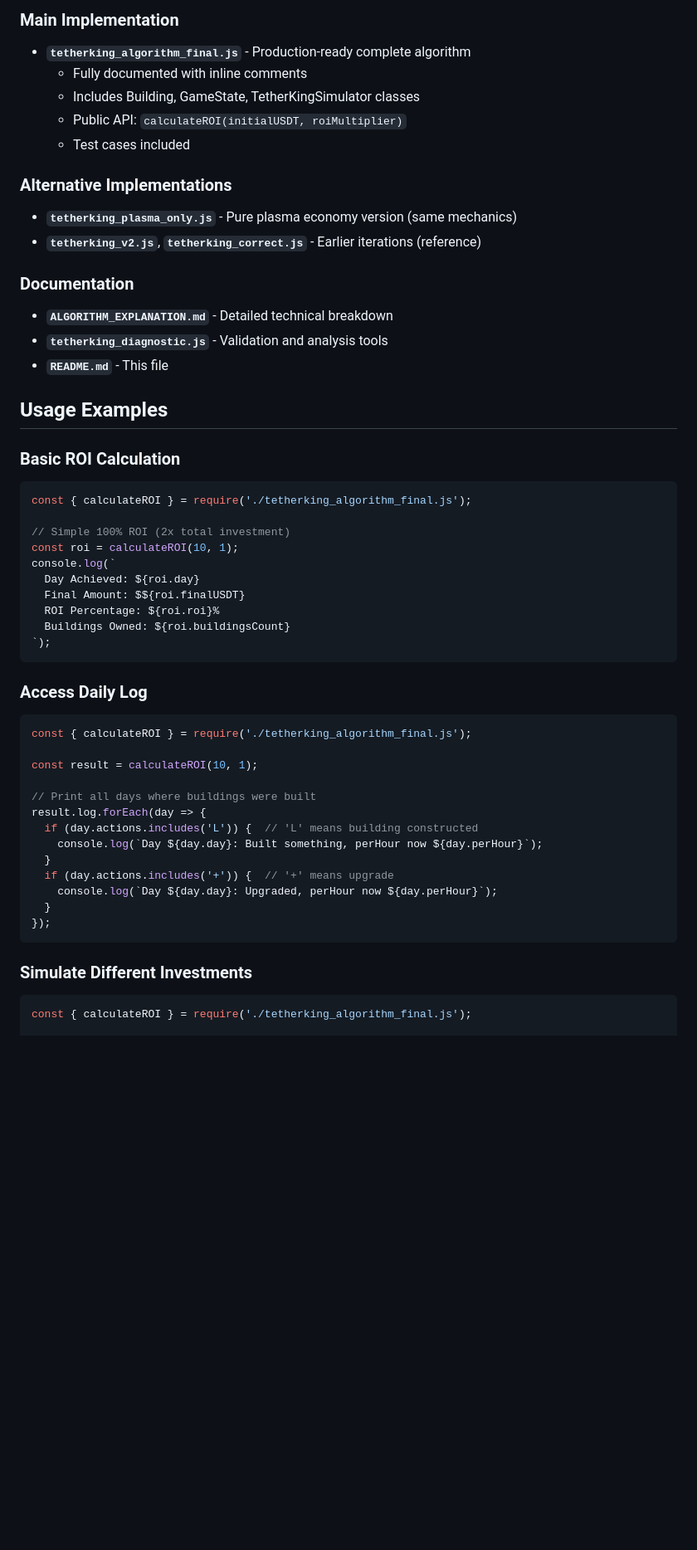
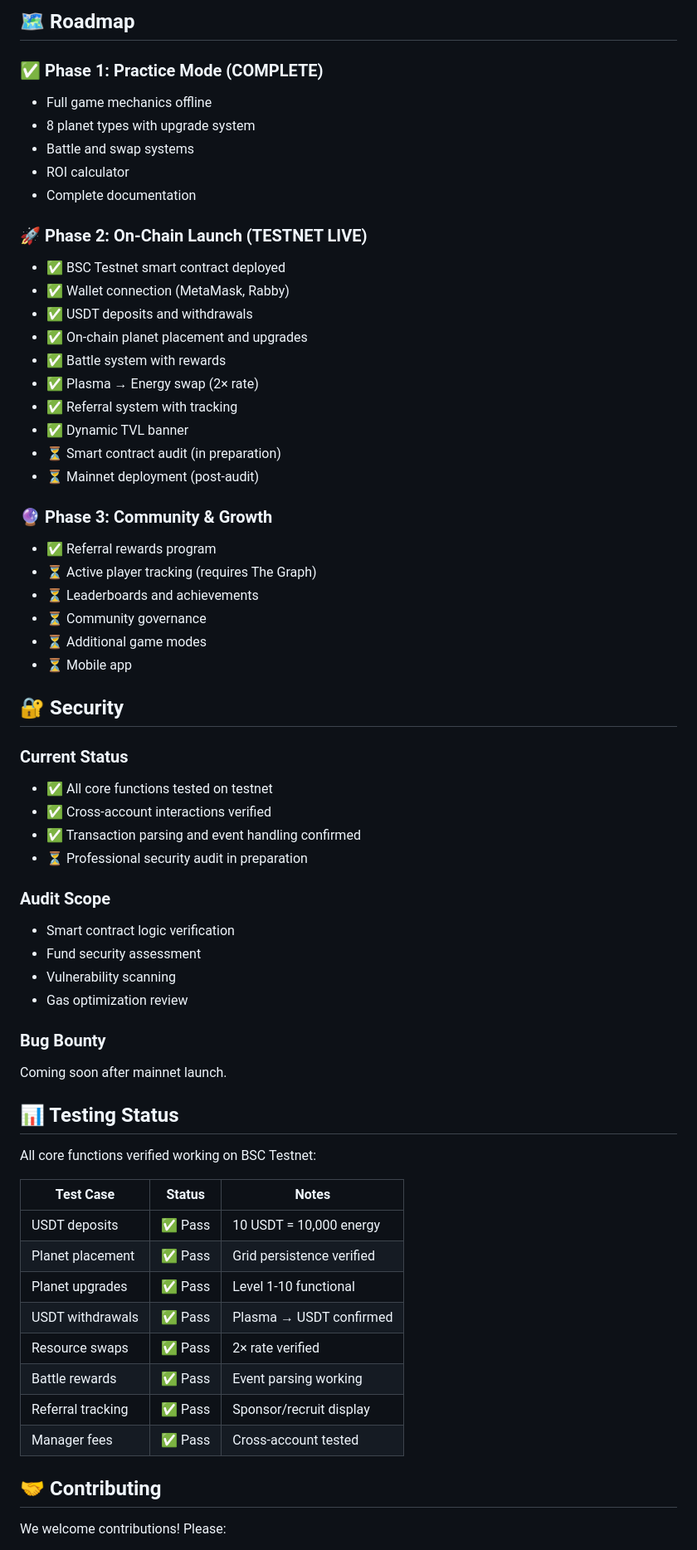
Before and after one commit to cosmicyield/cosmicyield, a Markdown page: README.md, the part around one of its changes. Shown at 83% size. Drawn GitHub-style; blank space fills up the shorter version.

````diff
--- a/README.md
+++ b/README.md
@@ -107,57 +187,66 @@ Expected Actions:
 
-### Main Implementation
-- **`tetherking_algorithm_final.js`** - Production-ready complete algorithm
-  - Fully documented with inline comments
-  - Includes Building, GameState, TetherKingSimulator classes
-  - Public API: `calculateROI(initialUSDT, roiMultiplier)`
-  - Test cases included
+## 🗺️ Roadmap
 
-### Alternative Implementations
-- **`tetherking_plasma_only.js`** - Pure plasma economy version (same mechanics)
-- **`tetherking_v2.js`**, **`tetherking_correct.js`** - Earlier iterations (reference)
+### ✅ Phase 1: Practice Mode (COMPLETE)
+- Full game mechanics offline
+- 8 planet types with upgrade system
+- Battle and swap systems
+- ROI calculator
+- Complete documentation
 
-### Documentation
-- **`ALGORITHM_EXPLANATION.md`** - Detailed technical breakdown
-- **`tetherking_diagnostic.js`** - Validation and analysis tools
-- **`README.md`** - This file
+### 🚀 Phase 2: On-Chain Launch (TESTNET LIVE)
+- ✅ BSC Testnet smart contract deployed
+- ✅ Wallet connection (MetaMask, Rabby)
+- ✅ USDT deposits and withdrawals
+- ✅ On-chain planet placement and upgrades
+- ✅ Battle system with rewards
+- ✅ Plasma → Energy swap (2× rate)
+- ✅ Referral system with tracking
+- ✅ Dynamic TVL banner
+- ⏳ Smart contract audit (in preparation)
+- ⏳ Mainnet deployment (post-audit)
 
-## Usage Examples
+### 🔮 Phase 3: Community & Growth
+- ✅ Referral rewards program
+- ⏳ Active player tracking (requires The Graph)
+- ⏳ Leaderboards and achievements
+- ⏳ Community governance
+- ⏳ Additional game modes
+- ⏳ Mobile app
 
-### Basic ROI Calculation
+## 🔐 Security
 
-```javascript
-const { calculateROI } = require('./tetherking_algorithm_final.js');
+### Current Status
+- ✅ All core functions tested on testnet
+- ✅ Cross-account interactions verified
+- ✅ Transaction parsing and event handling confirmed
+- ⏳ Professional security audit in preparation
 
-// Simple 100% ROI (2x total investment)
-const roi = calculateROI(10, 1);
-console.log(`
-  Day Achieved: ${roi.day}
-  Final Amount: $${roi.finalUSDT}
-  ROI Percentage: ${roi.roi}%
-  Buildings Owned: ${roi.buildingsCount}
-`);
-```
+### Audit Scope
+- Smart contract logic verification
+- Fund security assessment
+- Vulnerability scanning
+- Gas optimization review
 
-### Access Daily Log
+### Bug Bounty
+Coming soon after mainnet launch.
 
-```javascript
-const { calculateROI } = require('./tetherking_algorithm_final.js');
+## 📊 Testing Status
 
-const result = calculateROI(10, 1);
+All core functions verified working on BSC Testnet:
 
-// Print all days where buildings were built
-result.log.forEach(day => {
-  if (day.actions.includes('L')) {  // 'L' means building constructed
-    console.log(`Day ${day.day}: Built something, perHour now ${day.perHour}`);
-  }
-  if (day.actions.includes('+')) {  // '+' means upgrade
-    console.log(`Day ${day.day}: Upgraded, perHour now ${day.perHour}`);
-  }
-});
-```
+| Test Case | Status | Notes |
+|-----------|--------|-------|
+| USDT deposits | ✅ Pass | 10 USDT = 10,000 energy |
+| Planet placement | ✅ Pass | Grid persistence verified |
+| Planet upgrades | ✅ Pass | Level 1-10 functional |
+| USDT withdrawals | ✅ Pass | Plasma → USDT confirmed |
+| Resource swaps | ✅ Pass | 2× rate verified |
+| Battle rewards | ✅ Pass | Event parsing working |
+| Referral tracking | ✅ Pass | Sponsor/recruit display |
+| Manager fees | ✅ Pass | Cross-account tested |
 
-### Simulate Different Investments
+## 🤝 Contributing
 
-```javascript
-const { calculateROI } = require('./tetherking_algorithm_final.js');
+We welcome contributions! Please:
 
````
Also changed, not shown: other parts of README.md (+189 -246 lines).
